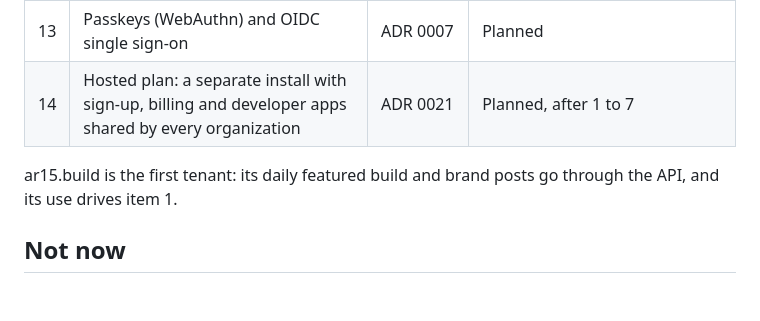
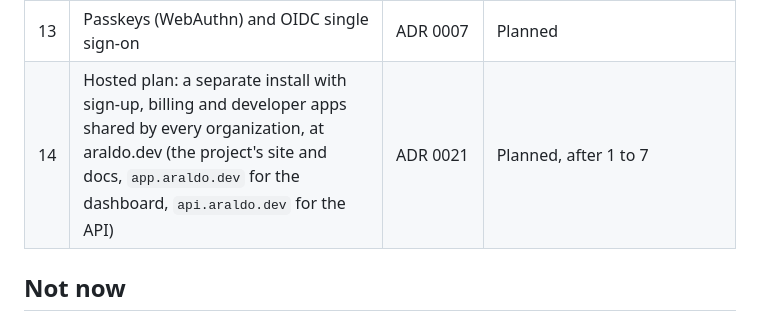
Before and after one commit to spectrum-labs-tech/araldo, a Markdown page: docs/roadmap.md, the part around the change. Rendered like a GitHub page; blank space fills up the shorter version.

Commit message:
Name araldo.dev as the hosted plan's home
The project site, docs and the hosted plan's dashboard and API go on
araldo.dev. The roadmap no longer names a particular install's tenants:
how any one deployment is used belongs with that deployment.

Co-Authored-By: Claude Opus 5.5 <noreply@anthropic.com>
Claude-Session: https://claude.ai/code/session_01F1PL7CBXSQMCYoXoYtfnVq

```diff
--- a/docs/roadmap.md
+++ b/docs/roadmap.md
@@ -92,10 +92,7 @@ Principles every feature keeps:
 | 11 | AI drafting in the dashboard with the organization's own model key | ADR 0001 | Planned |
 | 12 | Built-in backups, and the rest of OpenTelemetry (traces, logs, publish lateness) | ADR 0013, 0014 | Planned |
 | 13 | Passkeys (WebAuthn) and OIDC single sign-on | ADR 0007 | Planned |
-| 14 | Hosted plan: a separate install with sign-up, billing and developer apps shared by every organization | ADR 0021 | Planned, after 1 to 7 |
-
-ar15.build is the first tenant: its daily featured build and brand posts go
-through the API, and its use drives item 1.
+| 14 | Hosted plan: a separate install with sign-up, billing and developer apps shared by every organization, at araldo.dev (the project's site and docs, `app.araldo.dev` for the dashboard, `api.araldo.dev` for the API) | ADR 0021 | Planned, after 1 to 7 |
 
 ## Not now
 
```
